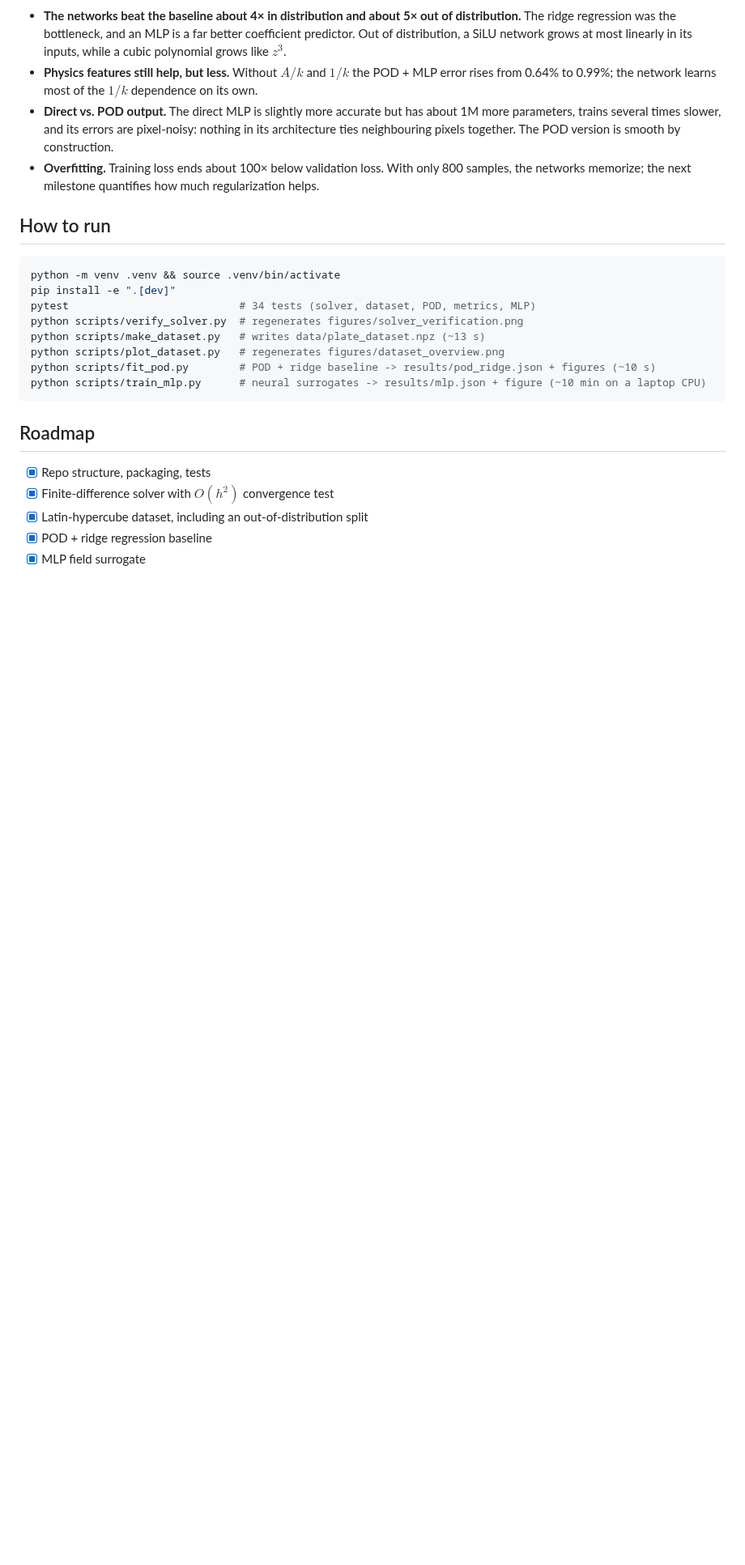
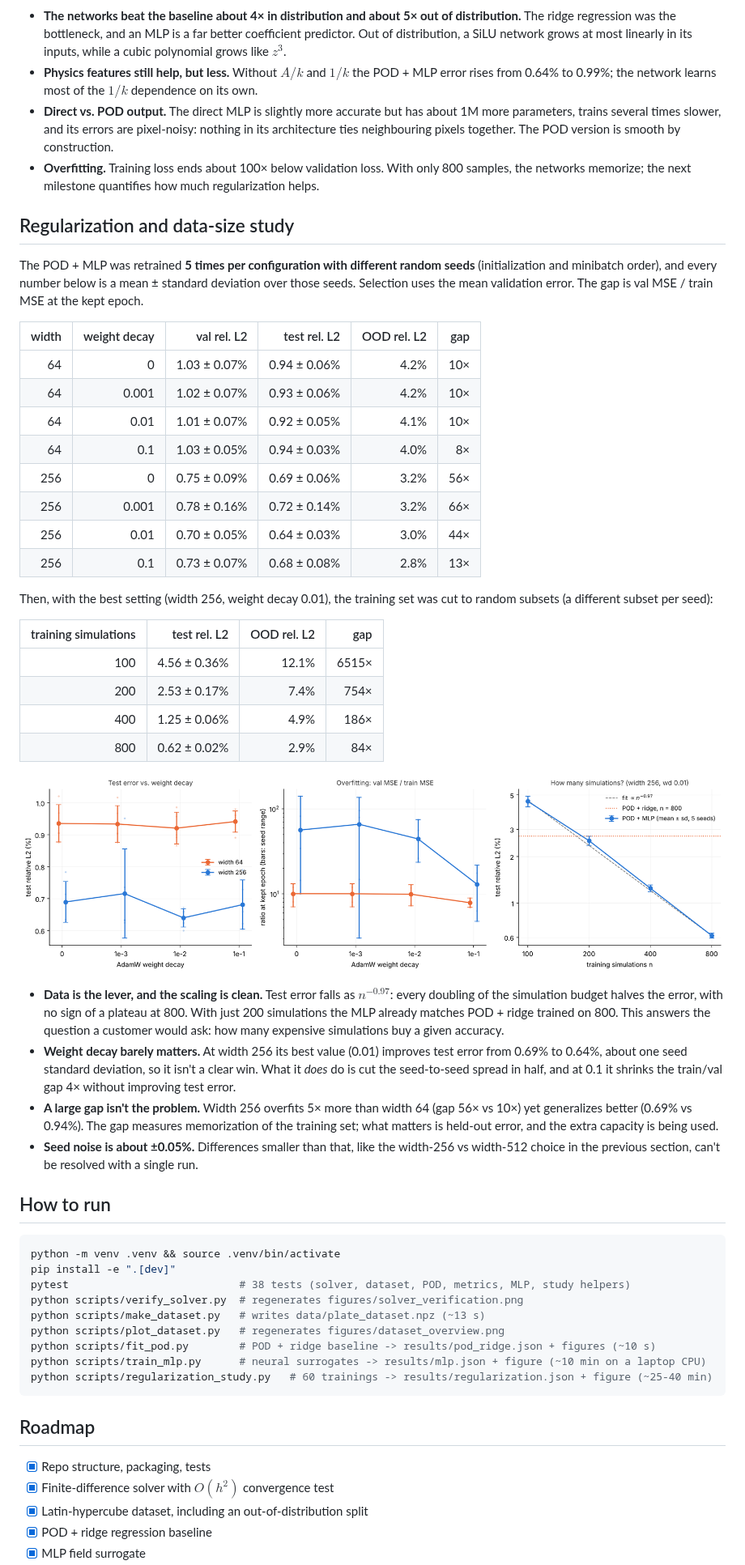
Before and after one commit to Arakjiomar/thermal-plate-surrogate, a Markdown page: README.md, the part around one of its changes. Shown at 81% size. GitHub-like rendering; pictures changed too: figures/regularization.png (added); blank space fills up the shorter version.

````diff
--- a/README.md
+++ b/README.md
@@ -102,17 +102,49 @@ Width and depth are chosen on the validation set (POD + MLP: width 256, depth 2;
 - **Direct vs. POD output.** The direct MLP is slightly more accurate but has about 1M more parameters, trains several times slower, and its errors are pixel-noisy: nothing in its architecture ties neighbouring pixels together. The POD version is smooth by construction.
 - **Overfitting.** Training loss ends about 100× below validation loss. With only 800 samples, the networks memorize; the next milestone quantifies how much regularization helps.
 
+## Regularization and data-size study
+
+The POD + MLP was retrained **5 times per configuration with different random seeds** (initialization and minibatch order), and every number below is a mean ± standard deviation over those seeds. Selection uses the mean validation error. The gap is val MSE / train MSE at the kept epoch.
+
+| width | weight decay | val rel. L2 | test rel. L2 | OOD rel. L2 | gap |
+|---:|---:|---:|---:|---:|---:|
+| 64 | 0 | 1.03 ± 0.07% | 0.94 ± 0.06% | 4.2% | 10× |
+| 64 | 0.001 | 1.02 ± 0.07% | 0.93 ± 0.06% | 4.2% | 10× |
+| 64 | 0.01 | 1.01 ± 0.07% | 0.92 ± 0.05% | 4.1% | 10× |
+| 64 | 0.1 | 1.03 ± 0.05% | 0.94 ± 0.03% | 4.0% | 8× |
+| 256 | 0 | 0.75 ± 0.09% | 0.69 ± 0.06% | 3.2% | 56× |
+| 256 | 0.001 | 0.78 ± 0.16% | 0.72 ± 0.14% | 3.2% | 66× |
+| 256 | 0.01 | 0.70 ± 0.05% | 0.64 ± 0.03% | 3.0% | 44× |
+| 256 | 0.1 | 0.73 ± 0.07% | 0.68 ± 0.08% | 2.8% | 13× |
+
+Then, with the best setting (width 256, weight decay 0.01), the training set was cut to random subsets (a different subset per seed):
+
+| training simulations | test rel. L2 | OOD rel. L2 | gap |
+|---:|---:|---:|---:|
+| 100 | 4.56 ± 0.36% | 12.1% | 6515× |
+| 200 | 2.53 ± 0.17% | 7.4% | 754× |
+| 400 | 1.25 ± 0.06% | 4.9% | 186× |
+| 800 | 0.62 ± 0.02% | 2.9% | 84× |
+
+![Regularization study](figures/regularization.png)
+
+- **Data is the lever, and the scaling is clean.** Test error falls as $n^{-0.97}$: every doubling of the simulation budget halves the error, with no sign of a plateau at 800. With just 200 simulations the MLP already matches POD + ridge trained on 800. This answers the question a customer would ask: how many expensive simulations buy a given accuracy.
+- **Weight decay barely matters.** At width 256 its best value (0.01) improves test error from 0.69% to 0.64%, about one seed standard deviation, so it isn't a clear win. What it *does* do is cut the seed-to-seed spread in half, and at 0.1 it shrinks the train/val gap 4× without improving test error.
+- **A large gap isn't the problem.** Width 256 overfits 5× more than width 64 (gap 56× vs 10×) yet generalizes better (0.69% vs 0.94%). The gap measures memorization of the training set; what matters is held-out error, and the extra capacity is being used.
+- **Seed noise is about ±0.05%.** Differences smaller than that, like the width-256 vs width-512 choice in the previous section, can't be resolved with a single run.
+
 ## How to run
 
 ```bash
 python -m venv .venv && source .venv/bin/activate
 pip install -e ".[dev]"
-pytest                           # 34 tests (solver, dataset, POD, metrics, MLP)
+pytest                           # 38 tests (solver, dataset, POD, metrics, MLP, study helpers)
 python scripts/verify_solver.py  # regenerates figures/solver_verification.png
 python scripts/make_dataset.py   # writes data/plate_dataset.npz (~13 s)
 python scripts/plot_dataset.py   # regenerates figures/dataset_overview.png
 python scripts/fit_pod.py        # POD + ridge baseline -> results/pod_ridge.json + figures (~10 s)
 python scripts/train_mlp.py      # neural surrogates -> results/mlp.json + figure (~10 min on a laptop CPU)
+python scripts/regularization_study.py   # 60 trainings -> results/regularization.json + figure (~25-40 min)
 ```
 
 ## Roadmap
````
Also changed, not shown: other parts of README.md (+2 -2 lines), 4 other files.
